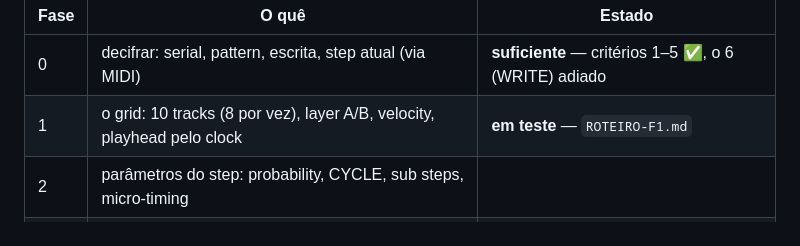
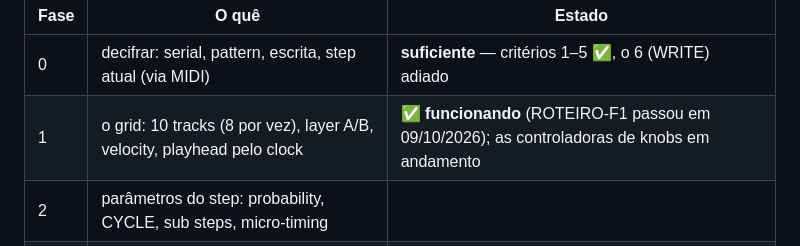
Before and after one commit to luanmoura-aimanager/tr1000-grid, a Markdown page: README.md, the part around the change. GitHub-like rendering.

Commit message:
F1 passou no hardware: grid le, escreve (2 sentidos), velocity provada, layer B, playhead, troca de pattern, rolagem
Co-Authored-By: Claude Opus 5.5 <noreply@anthropic.com>

```diff
--- a/README.md
+++ b/README.md
@@ -35,7 +35,7 @@ projeto decifrou (REFERENCIA 2.1b/2.1c):
 | Fase | O quê | Estado |
 |---|---|---|
 | 0 | decifrar: serial, pattern, escrita, step atual (via MIDI) | **suficiente** — critérios 1–5 ✅, o 6 (WRITE) adiado |
-| 1 | o grid: 10 tracks (8 por vez), layer A/B, velocity, playhead pelo clock | **em teste** — `ROTEIRO-F1.md` |
+| 1 | o grid: 10 tracks (8 por vez), layer A/B, velocity, playhead pelo clock | ✅ **funcionando** (ROTEIRO-F1 passou em 09/10/2026); as controladoras de knobs em andamento |
 | 2 | parâmetros do step: probability, CYCLE, sub steps, micro-timing | |
 | 3 | performance: mute, fills, step loop, roll, morph; qual variação toca | |
 | 4 | a tela web e o empacotamento (LaunchAgent, `.app`) | |
```
Also changed, not shown: REFERENCIA.md (+24 -3 lines), ROTEIRO-F1.md (+16 -1 lines).
